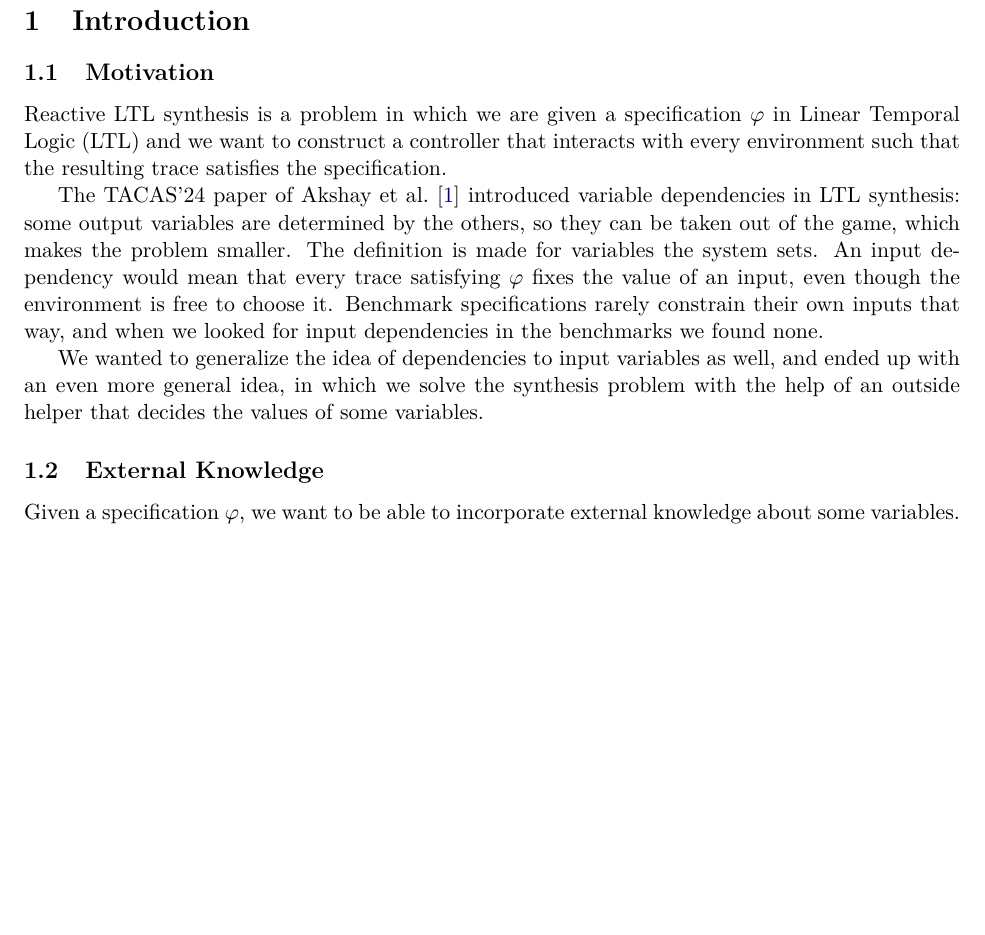
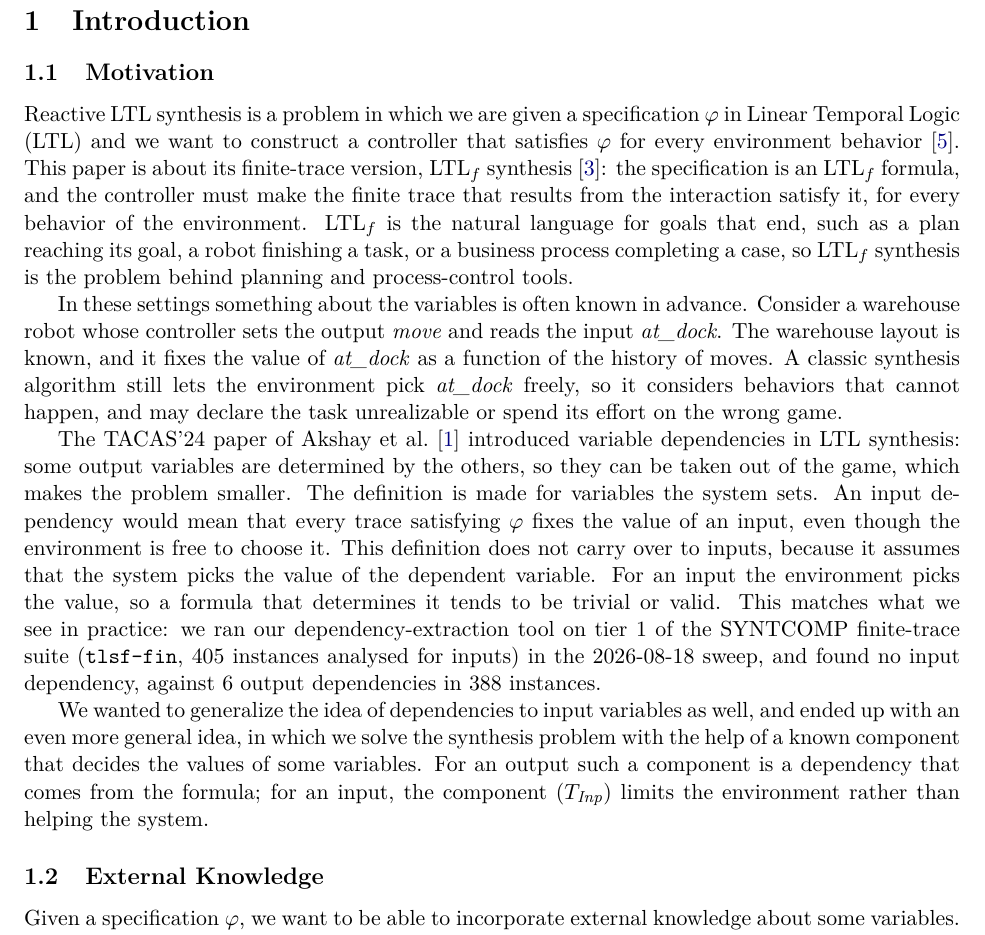
Before and after one commit to nadav-alon/ltlf-external-knowledge, a LaTeX paper (summary-paper/main.tex, which reads summary-paper/sections/01-introduction.tex): part of page 4 of 21, cut so that both start at the same text, the shorter picture padded with empty space. Compiled offline with pdfLaTeX.

Commit message:
Summary paper §1.1: LTLf framing, scenario, input-dependency argument
Co-Authored-By: Claude Sonnet 5.5 <noreply@anthropic.com>

```diff
--- a/summary-paper/sections/01-introduction.tex
+++ b/summary-paper/sections/01-introduction.tex
@@ -4,14 +4,24 @@
 \guide{Why $\LTLf$ synthesis matters (planning, robotics, business processes). Why classic
 synthesis treats the environment as fully adversarial, and why that is often too pessimistic or
 too expensive. One concrete scenario where something is \emph{known} about inputs or outputs.}
-Reactive LTL synthesis is a problem in which we are given a specification $\varphi$ in Linear Temporal Logic (LTL) and we want to construct a controller that interacts with every environment such that the resulting trace satisfies the specification.
+Reactive LTL synthesis is a problem in which we are given a specification $\varphi$ in Linear Temporal Logic (LTL) and we want to construct a controller that satisfies $\varphi$ for every environment behavior~\cite{PnueliRosner1989}.
+This paper is about its finite-trace version, $\LTLf$ synthesis~\cite{DeGiacomoVardi2015}: the specification is an $\LTLf$ formula, and the controller must make the finite trace that results from the interaction satisfy it, for every behavior of the environment.
+$\LTLf$ is the natural language for goals that end, such as a plan reaching its goal, a robot finishing a task, or a business process completing a case, so $\LTLf$ synthesis is the problem behind planning and process-control tools.
+
+In these settings something about the variables is often known in advance.
+Consider a warehouse robot whose controller sets the output \emph{move} and reads the input \emph{at\_dock}.
+The warehouse layout is known, and it fixes the value of \emph{at\_dock} as a function of the history of moves.
+A classic synthesis algorithm still lets the environment pick \emph{at\_dock} freely, so it considers behaviors that cannot happen, and may declare the task unrealizable or spend its effort on the wrong game.
 
 The TACAS'24 paper of Akshay et al.~\cite{AkshayBCF2024} introduced variable dependencies in LTL synthesis: some output variables are determined by the others, so they can be taken out of the game, which makes the problem smaller.
 The definition is made for variables the system sets.
 An input dependency would mean that every trace satisfying $\varphi$ fixes the value of an input, even though the environment is free to choose it.
-Benchmark specifications rarely constrain their own inputs that way, and when we looked for input dependencies in the benchmarks we found none.
+This definition does not carry over to inputs, because it assumes that the system picks the value of the dependent variable.
+For an input the environment picks the value, so a formula that determines it tends to be trivial or valid.
+This matches what we see in practice: we ran our dependency-extraction tool on tier~1 of the SYNTCOMP finite-trace suite (\texttt{tlsf-fin}, $405$ instances analysed for inputs) in the 2026-08-18 sweep, and found no input dependency, against $6$ output dependencies in $388$ instances.
 
-We wanted to generalize the idea of dependencies to input variables as well, and ended up with an even more general idea, in which we solve the synthesis problem with the help of an outside helper that decides the values of some variables.
+We wanted to generalize the idea of dependencies to input variables as well, and ended up with an even more general idea, in which we solve the synthesis problem with the help of a known component that decides the values of some variables.
+For an output such a component is a dependency that comes from the formula; for an input, the component ($\Tin$) limits the environment rather than helping the system.
 
 \subsection{External Knowledge}
 
```
